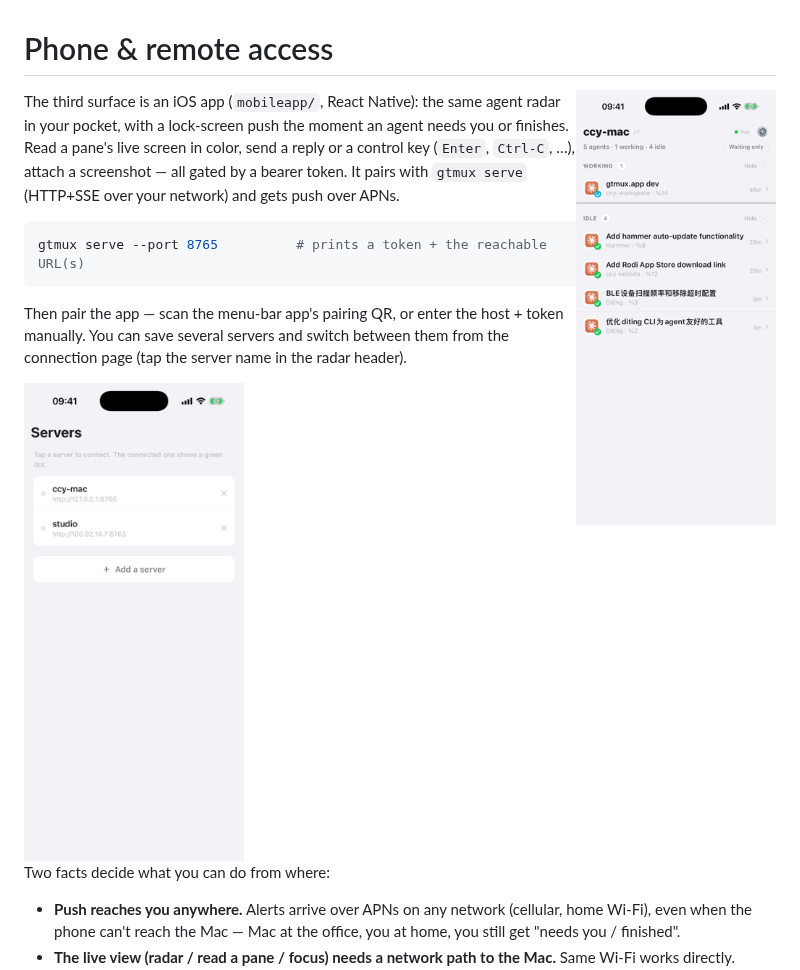
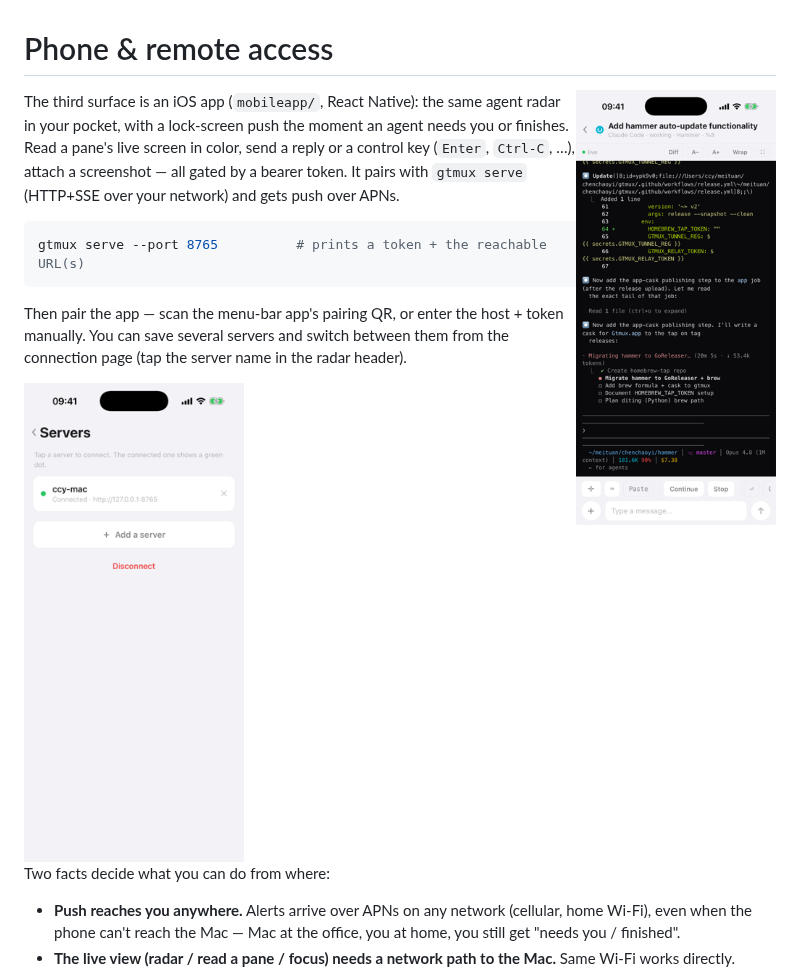
Before and after one commit to chenchaoyi/gtmux, a Markdown page: docs/phone.md, the part around the change. Rendered like a GitHub page; pictures changed too: docs/assets/screenshot-detail.png (added), docs/assets/screenshot-phone.png, docs/assets/screenshot-servers.png.

```diff
--- a/docs/phone.md
+++ b/docs/phone.md
@@ -1,6 +1,6 @@
 # Phone & remote access
 
-<img src="assets/screenshot-phone.png" width="200" align="right" alt="gtmux phone app radar" />
+<img src="assets/screenshot-detail.png" width="200" align="right" alt="gtmux phone — a pane's live screen + reply" />
 
 The third surface is an iOS app (`mobileapp/`, React Native): the same agent
 radar in your pocket, with a lock-screen push the moment an agent needs you or
```
Also changed, not shown: README.md (+4 -2 lines), README.zh.md (+4 -2 lines), 9 other files.
